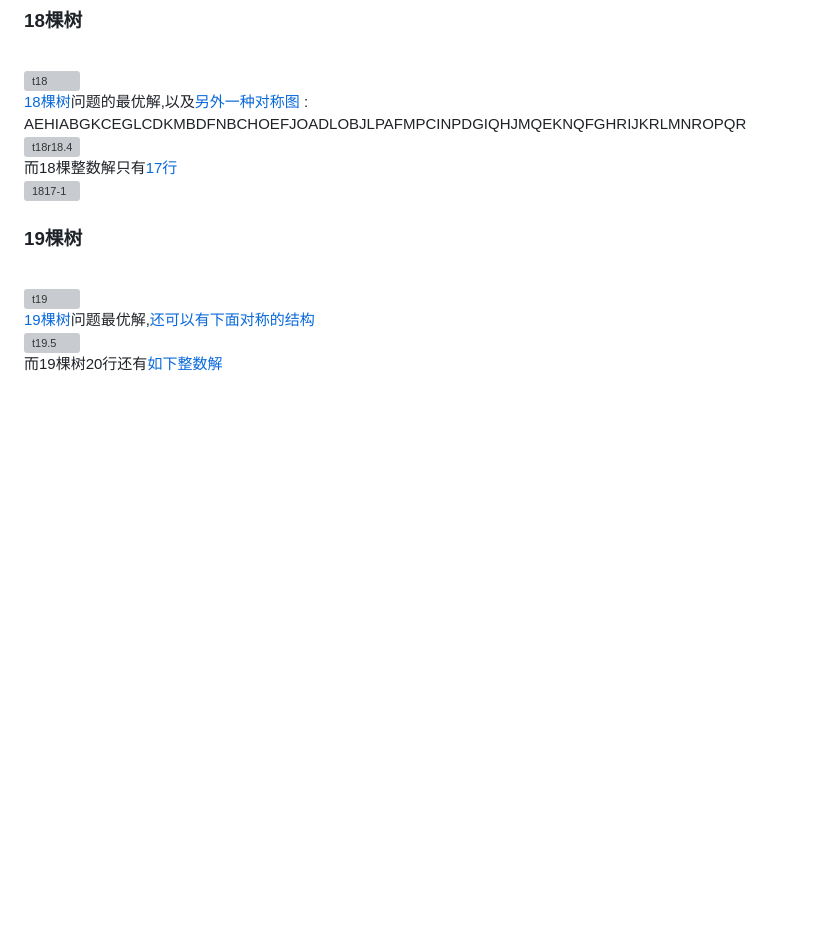
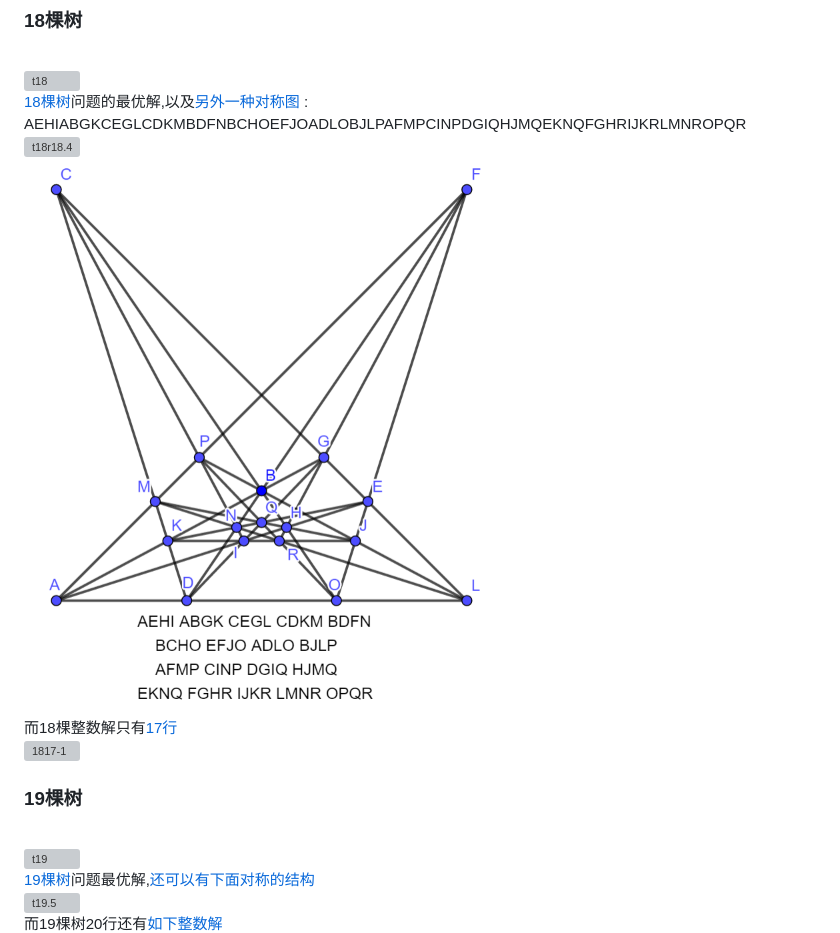
Before and after one commit to emathgroup/selectedTopics, a Markdown page: content/posts/orchard-planting-problem.md, the part around the change. Rendered like a GitHub page; pictures changed too: content/images/trees/s18.png (added); blank space fills up the shorter version; grey boxes are pictures that could not be loaded.

Commit message:
对称18棵

```diff
--- a/content/posts/orchard-planting-problem.md
+++ b/content/posts/orchard-planting-problem.md
@@ -175,6 +175,7 @@ print("A_x=1 A_y=0 B=[1:0:0] D_x=0 D_y=0 E_y=0 G_x=0 I=[1:I_y:0] J=[1:J_y:0] M_x
 [18棵树]问题的最优解,以及[另外一种对称图](https://bbs.emath.ac.cn//forum.php?mod=redirect&goto=findpost&ptid=2015&pid=24619&fromuid=20) :
 AEHIABGKCEGLCDKMBDFNBCHOEFJOADLOBJLPAFMPCINPDGIQHJMQEKNQFGHRIJKRLMNROPQR
 ![t18r18.4](../images/trees/t18r18.4.GIF)
+![s18](../images/trees/s18.png)
 而18棵整数解只有[17行](https://bbs.emath.ac.cn/forum.php?mod=redirect&goto=findpost&ptid=703&pid=82728&fromuid=20)
 ![1817-1](../images/trees/1817-1.gif)
 
```
